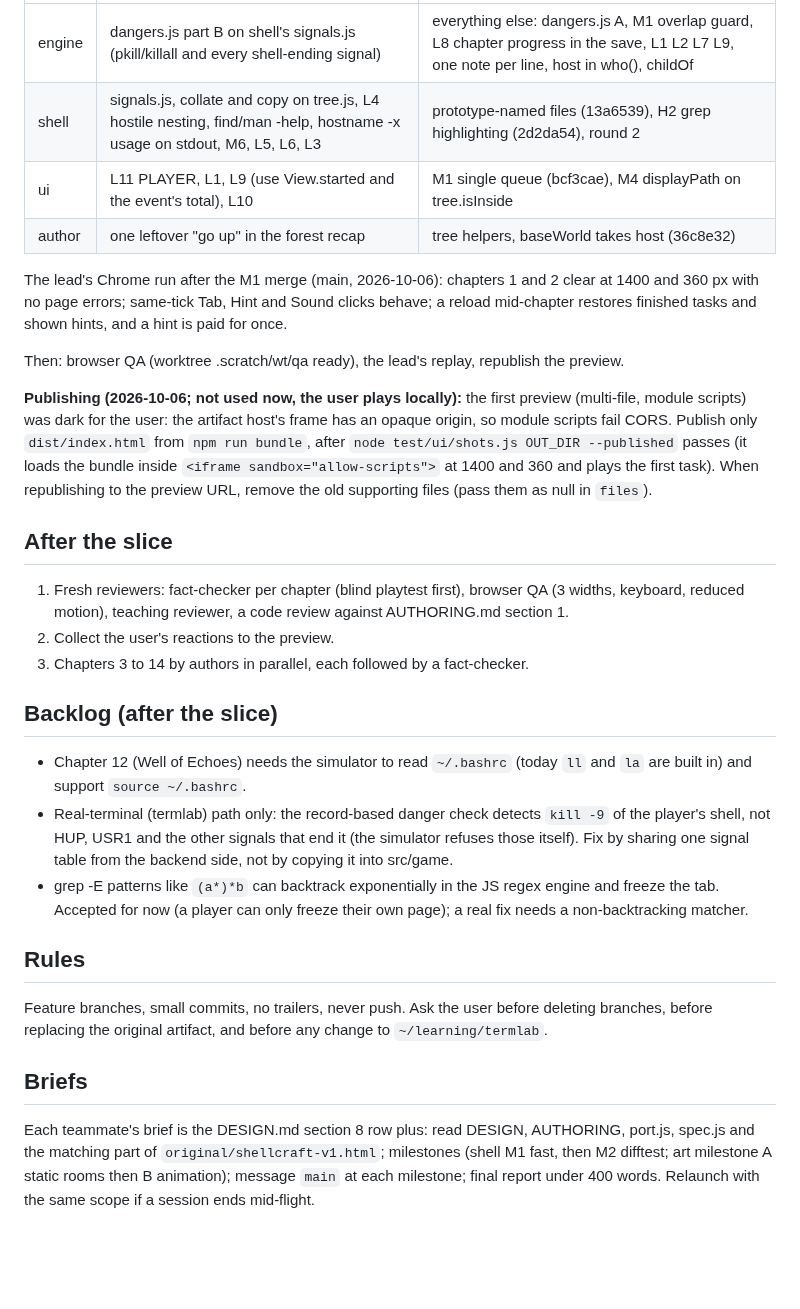
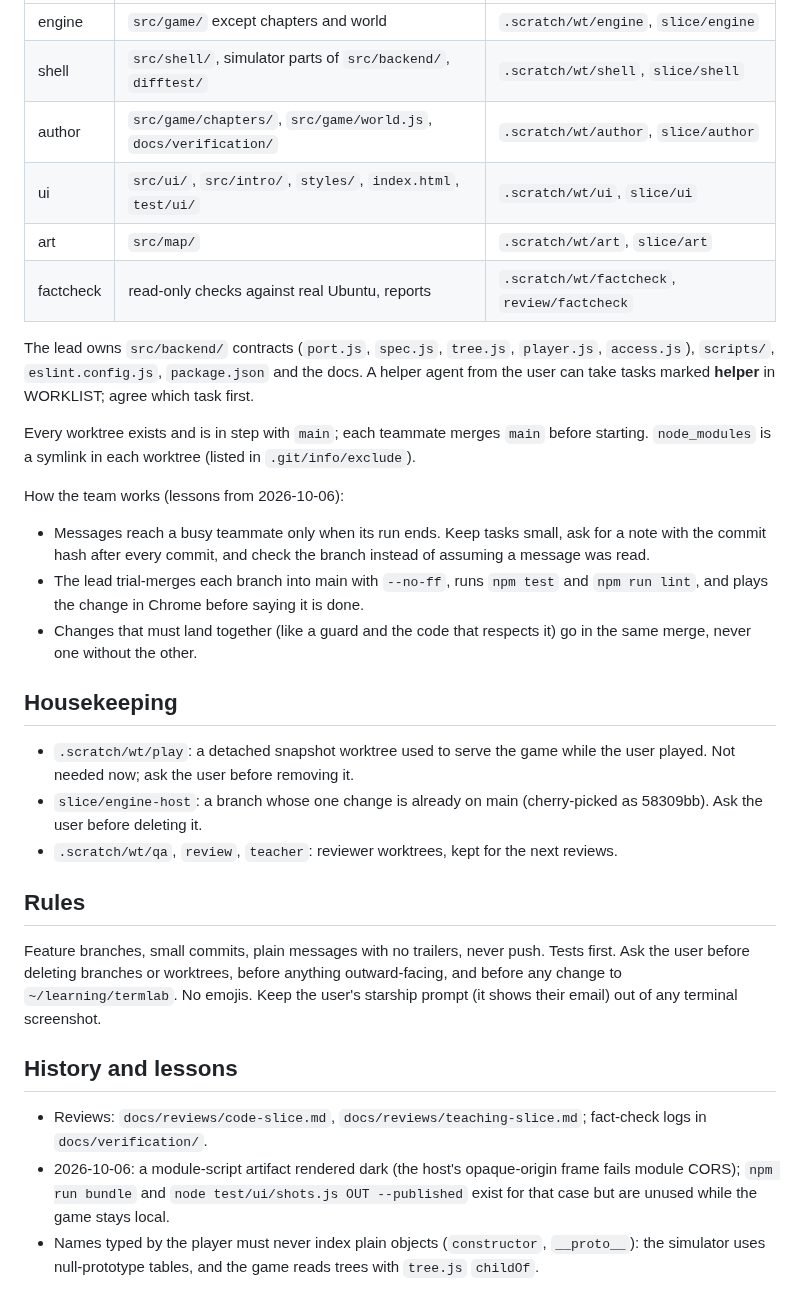
Before and after one commit to Janet16180/shellcraft, a Markdown page: docs/STATUS.md, the part around one of its changes. Drawn GitHub-style; blank space fills up the shorter version.

Commit message:
Rewrite the status notes as a self-contained handoff for a fresh session

```diff
--- a/docs/STATUS.md
+++ b/docs/STATUS.md
@@ -71,48 +83,47 @@ Round 3 is the code review's list (docs/reviews/code-slice.md), plus two lead fi
 |---|---|---|
-| engine | dangers.js part B on shell's signals.js (pkill/killall and every shell-ending signal) | everything else: dangers.js A, M1 overlap guard, L8 chapter progress in the save, L1 L2 L7 L9, one note per line, host in who(), childOf |
-| shell | signals.js, collate and copy on tree.js, L4 hostile nesting, find/man -help, hostname -x usage on stdout, M6, L5, L6, L3 | prototype-named files (13a6539), H2 grep highlighting (2d2da54), round 2 |
-| ui | L11 PLAYER, L1, L9 (use View.started and the event's total), L10 | M1 single queue (bcf3cae), M4 displayPath on tree.isInside |
-| author | one leftover "go up" in the forest recap | tree helpers, baseWorld takes host (36c8e32) |
+| engine | `src/game/` except chapters and world | `.scratch/wt/engine`, `slice/engine` |
+| shell | `src/shell/`, simulator parts of `src/backend/`, `difftest/` | `.scratch/wt/shell`, `slice/shell` |
+| author | `src/game/chapters/`, `src/game/world.js`, `docs/verification/` | `.scratch/wt/author`, `slice/author` |
+| ui | `src/ui/`, `src/intro/`, `styles/`, `index.html`, `test/ui/` | `.scratch/wt/ui`, `slice/ui` |
+| art | `src/map/` | `.scratch/wt/art`, `slice/art` |
+| factcheck | read-only checks against real Ubuntu, reports | `.scratch/wt/factcheck`, `review/factcheck` |
 
-The lead's Chrome run after the M1 merge (main, 2026-10-06): chapters 1 and 2 clear at 1400 and
-360 px with no page errors; same-tick Tab, Hint and Sound clicks behave; a reload mid-chapter
-restores finished tasks and shown hints, and a hint is paid for once.
+The lead owns `src/backend/` contracts (`port.js`, `spec.js`, `tree.js`, `player.js`,
+`access.js`), `scripts/`, `eslint.config.js`, `package.json` and the docs. A helper agent from
+the user can take tasks marked **helper** in WORKLIST; agree which task first.
 
-Then: browser QA (worktree .scratch/wt/qa ready), the lead's replay, republish the preview.
+Every worktree exists and is in step with `main`; each teammate merges `main` before starting.
+`node_modules` is a symlink in each worktree (listed in `.git/info/exclude`).
 
-**Publishing (2026-10-06; not used now, the user plays locally):** the first preview (multi-file, module scripts) was dark for the user:
-the artifact host's frame has an opaque origin, so module scripts fail CORS. Publish only
-`dist/index.html` from `npm run bundle`, after `node test/ui/shots.js OUT_DIR --published`
-passes (it loads the bundle inside `<iframe sandbox="allow-scripts">` at 1400 and 360 and plays
-the first task). When republishing to the preview URL, remove the old
-supporting files (pass them as null in `files`).
+How the team works (lessons from 2026-10-06):
+- Messages reach a busy teammate only when its run ends. Keep tasks small, ask for a note with
+  the commit hash after every commit, and check the branch instead of assuming a message was read.
+- The lead trial-merges each branch into main with `--no-ff`, runs `npm test` and `npm run lint`,
+  and plays the change in Chrome before saying it is done.
+- Changes that must land together (like a guard and the code that respects it) go in the same
+  merge, never one without the other.
 
-## After the slice
+## Housekeeping
 
-1. Fresh reviewers: fact-checker per chapter (blind playtest first), browser QA (3 widths,
-   keyboard, reduced motion), teaching reviewer, a code review against AUTHORING.md section 1.
-2. Collect the user's reactions to the preview.
-3. Chapters 3 to 14 by authors in parallel, each followed by a fact-checker.
-
-## Backlog (after the slice)
-
-- Chapter 12 (Well of Echoes) needs the simulator to read `~/.bashrc` (today `ll` and `la` are
-  built in) and support `source ~/.bashrc`.
-- Real-terminal (termlab) path only: the record-based danger check detects `kill -9` of the
-  player's shell, not HUP, USR1 and the other signals that end it (the simulator refuses those
-  itself). Fix by sharing one signal table from the backend side, not by copying it into src/game.
-- grep -E patterns like `(a*)*b` can backtrack exponentially in the JS regex engine and freeze
-  the tab. Accepted for now (a player can only freeze their own page); a real fix needs a
-  non-backtracking matcher.
+- `.scratch/wt/play`: a detached snapshot worktree used to serve the game while the user played.
+  Not needed now; ask the user before removing it.
+- `slice/engine-host`: a branch whose one change is already on main (cherry-picked as 58309bb).
+  Ask the user before deleting it.
+- `.scratch/wt/qa`, `review`, `teacher`: reviewer worktrees, kept for the next reviews.
 
 ## Rules
 
-Feature branches, small commits, no trailers, never push. Ask the user before deleting
-branches, before replacing the original artifact, and before any change to `~/learning/termlab`.
+Feature branches, small commits, plain messages with no trailers, never push. Tests first. Ask the
+user before deleting branches or worktrees, before anything outward-facing, and before any change
+to `~/learning/termlab`. No emojis. Keep the user's starship prompt (it shows their email) out of
+any terminal screenshot.
 
-## Briefs
+## History and lessons
 
-Each teammate's brief is the DESIGN.md section 8 row plus: read DESIGN, AUTHORING, port.js,
-spec.js and the matching part of `original/shellcraft-v1.html`; milestones (shell M1 fast, then
-M2 difftest; art milestone A static rooms then B animation); message `main` at each milestone;
-final report under 400 words. Relaunch with the same scope if a session ends mid-flight.
+- Reviews: `docs/reviews/code-slice.md`, `docs/reviews/teaching-slice.md`; fact-check logs in
+  `docs/verification/`.
+- 2026-10-06: a module-script artifact rendered dark (the host's opaque-origin frame fails module
+  CORS); `npm run bundle` and `node test/ui/shots.js OUT --published` exist for that case but are
+  unused while the game stays local.
+- Names typed by the player must never index plain objects (`constructor`, `__proto__`): the
+  simulator uses null-prototype tables, and the game reads trees with `tree.js` `childOf`.
```
Also changed, not shown: other parts of docs/STATUS.md (+71 -59 lines).
